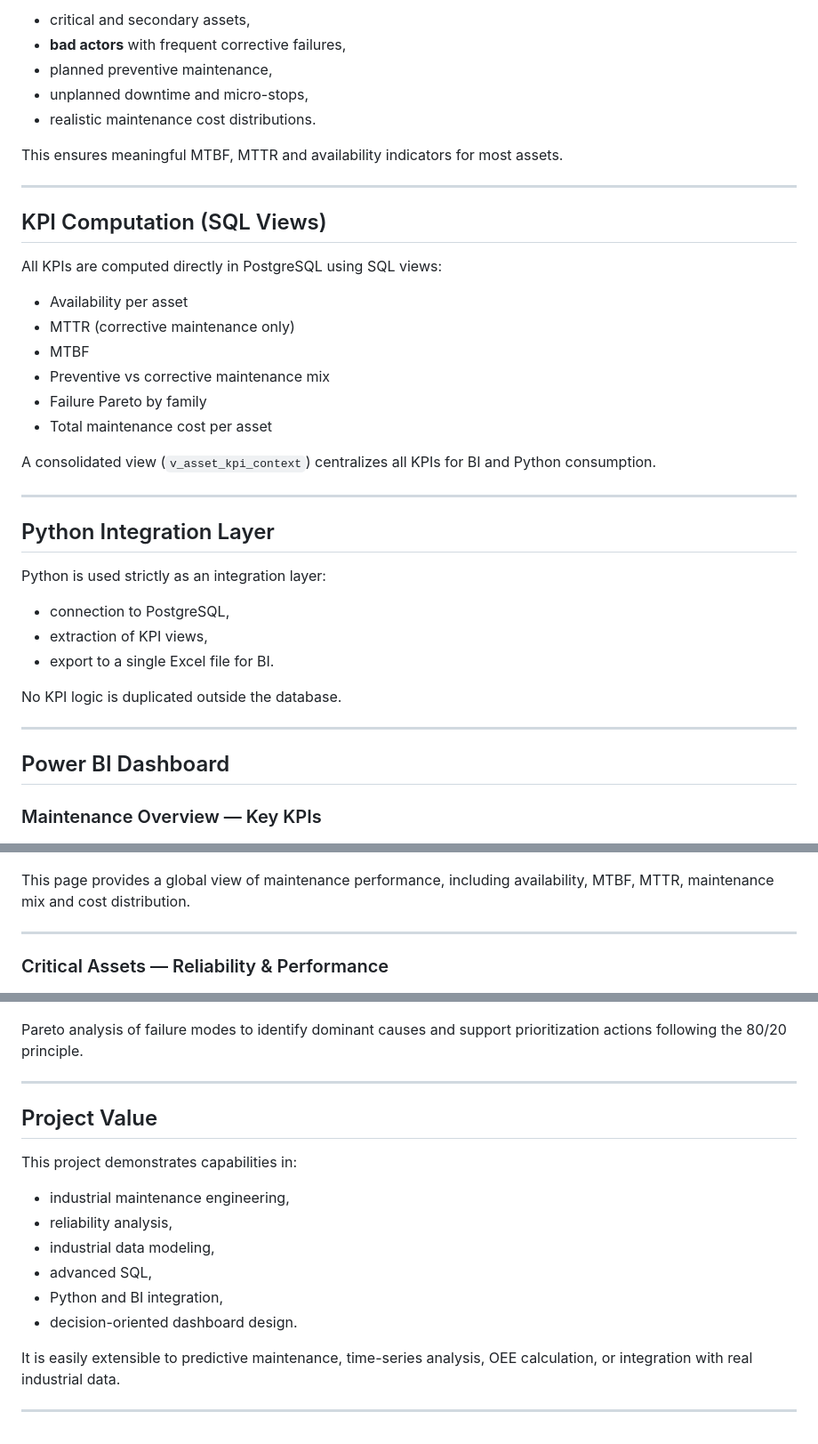
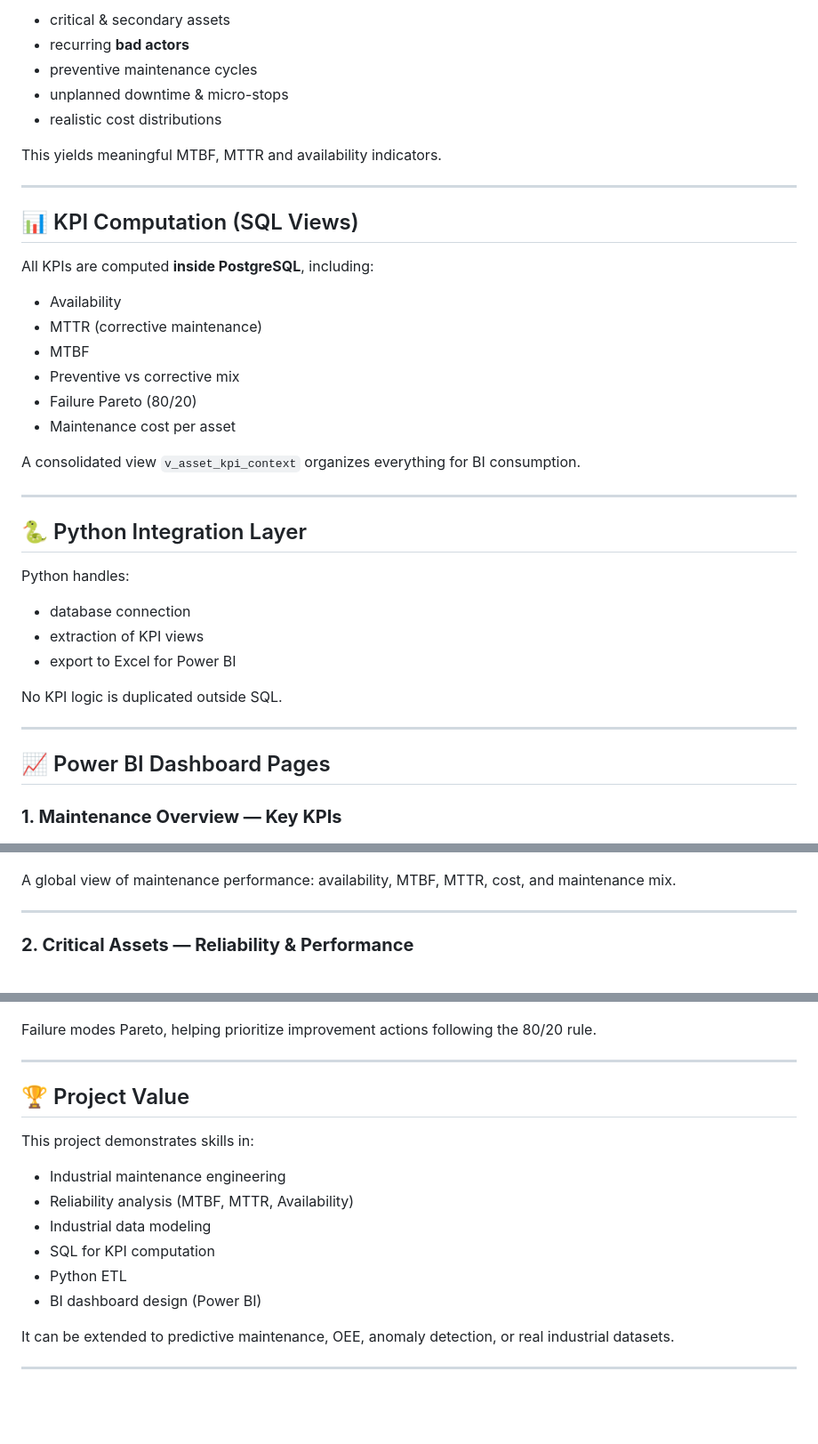
Before and after one commit to ioglas-af/industrial-maintenance, a Markdown page: README.md, 3 parts joined by grey strips. Shown at 89% size. GitHub-like rendering; blank space fills up the shorter version.

```diff
--- a/README.md
+++ b/README.md
@@ -62,48 +69,48 @@ Custom SQL scripts generate a large and realistic dataset, including:
 
-- critical and secondary assets,
-- **bad actors** with frequent corrective failures,
-- planned preventive maintenance,
-- unplanned downtime and micro-stops,
-- realistic maintenance cost distributions.
+- critical & secondary assets
+- recurring **bad actors**
+- preventive maintenance cycles
+- unplanned downtime & micro-stops
+- realistic cost distributions
 
-This ensures meaningful MTBF, MTTR and availability indicators for most assets.
+This yields meaningful MTBF, MTTR and availability indicators.
 
 ---
 
-## KPI Computation (SQL Views)
-All KPIs are computed directly in PostgreSQL using SQL views:
+## 📊 KPI Computation (SQL Views)
+All KPIs are computed **inside PostgreSQL**, including:
 
-- Availability per asset
-- MTTR (corrective maintenance only)
+- Availability
+- MTTR (corrective maintenance)
 - MTBF
-- Preventive vs corrective maintenance mix
-- Failure Pareto by family
-- Total maintenance cost per asset
+- Preventive vs corrective mix
+- Failure Pareto (80/20)
+- Maintenance cost per asset
 
-A consolidated view (`v_asset_kpi_context`) centralizes all KPIs for BI and Python consumption.
+A consolidated view `v_asset_kpi_context` organizes everything for BI consumption.
 
 ---
 
-## Python Integration Layer
-Python is used strictly as an integration layer:
+## 🐍 Python Integration Layer
+Python handles:
 
-- connection to PostgreSQL,
-- extraction of KPI views,
-- export to a single Excel file for BI.
+- database connection
+- extraction of KPI views
+- export to Excel for Power BI
 
-No KPI logic is duplicated outside the database.
+No KPI logic is duplicated outside SQL.
 
 ---
 
-## Power BI Dashboard
+## 📈 Power BI Dashboard Pages
 
-### Maintenance Overview — Key KPIs
+### **1. Maintenance Overview — Key KPIs**
 ![Maintenance Overview](figures/maintenance_overview.png)
 
-This page provides a global view of maintenance performance, including availability, MTBF, MTTR, maintenance mix and cost distribution.
+A global view of maintenance performance: availability, MTBF, MTTR, cost, and maintenance mix.
 
 ---
 
-### Critical Assets — Reliability & Performance
+### **2. Critical Assets — Reliability & Performance**
 ![Critical Assets](figures/critical_assets.png)
 
@@ -115,19 +122,19 @@ Focused analysis of critical (A-class) assets, highlighting corrective maintenan
 ![Failure Analysis](figures/failure_analysis.png)
 
-Pareto analysis of failure modes to identify dominant causes and support prioritization actions following the 80/20 principle.
+Failure modes Pareto, helping prioritize improvement actions following the 80/20 rule.
 
 ---
 
-## Project Value
-This project demonstrates capabilities in:
+## 🏆 Project Value
+This project demonstrates skills in:
 
-- industrial maintenance engineering,
-- reliability analysis,
-- industrial data modeling,
-- advanced SQL,
-- Python and BI integration,
-- decision-oriented dashboard design.
+- Industrial maintenance engineering
+- Reliability analysis (MTBF, MTTR, Availability)
+- Industrial data modeling
+- SQL for KPI computation
+- Python ETL
+- BI dashboard design (Power BI)
 
-It is easily extensible to predictive maintenance, time-series analysis, OEE calculation, or integration with real industrial data.
+It can be extended to predictive maintenance, OEE, anomaly detection, or real industrial datasets.
 
 ---
```
Also changed, not shown: other parts of README.md (+34 -27 lines).
